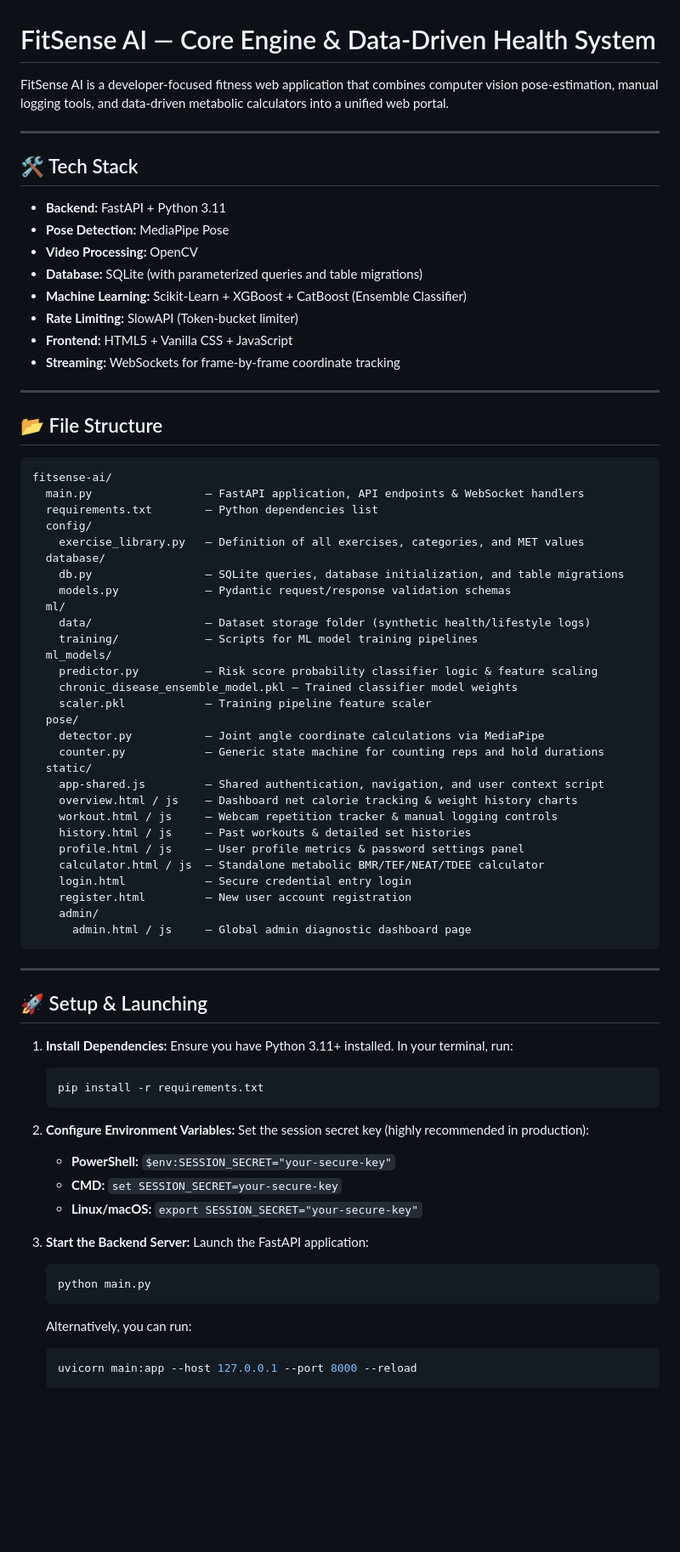
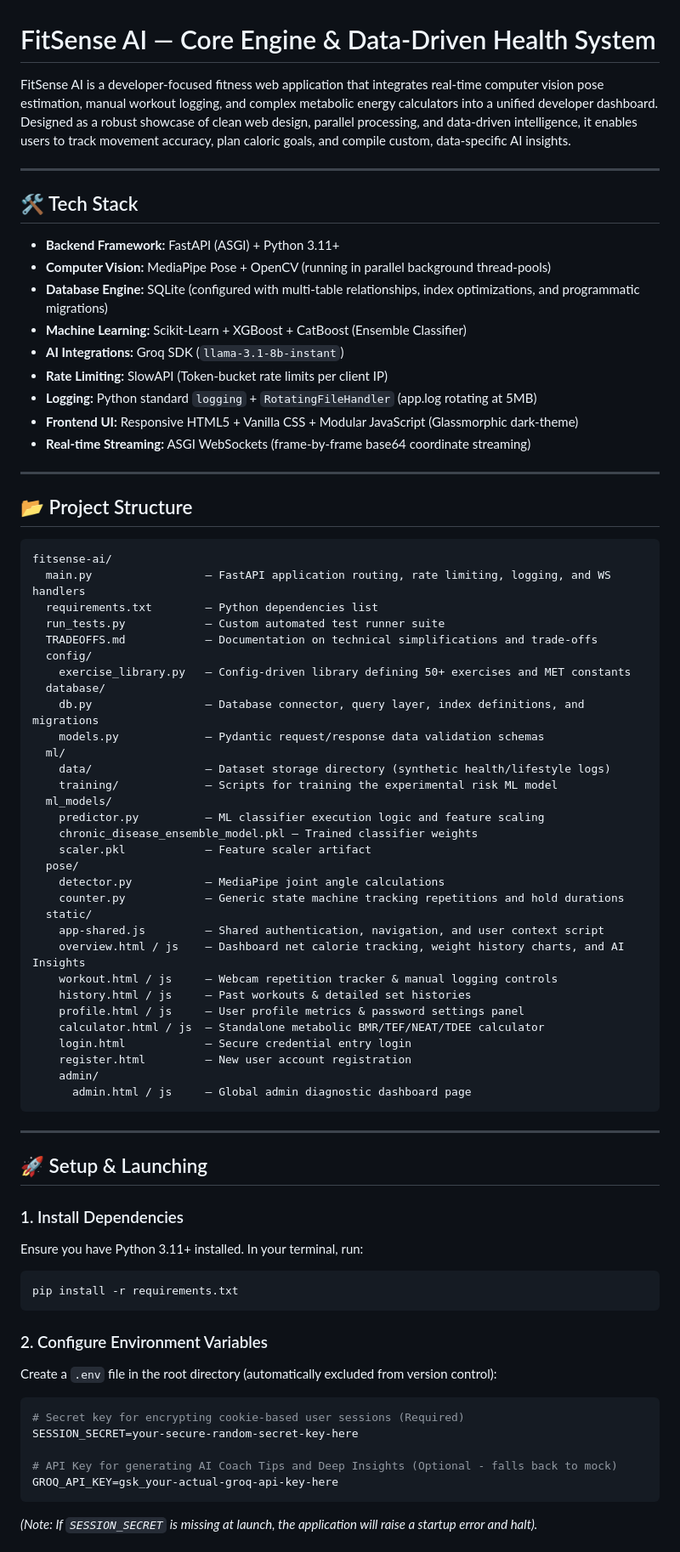
Before and after one commit to sumedhdikshit-blip/fitsense-ai, a Markdown page: README.md, the part around one of its changes. Shown at 85% size. Rendered like a GitHub page; blank space fills up the shorter version.

````diff
--- a/README.md
+++ b/README.md
@@ -1,44 +1,49 @@
 # FitSense AI — Core Engine & Data-Driven Health System
 
-FitSense AI is a developer-focused fitness web application that combines computer vision pose-estimation, manual logging tools, and data-driven metabolic calculators into a unified web portal.
+FitSense AI is a developer-focused fitness web application that integrates real-time computer vision pose estimation, manual workout logging, and complex metabolic energy calculators into a unified developer dashboard. Designed as a robust showcase of clean web design, parallel processing, and data-driven intelligence, it enables users to track movement accuracy, plan caloric goals, and compile custom, data-specific AI insights.
 
 ---
 
 ## 🛠️ Tech Stack
-- **Backend:** FastAPI + Python 3.11
-- **Pose Detection:** MediaPipe Pose
-- **Video Processing:** OpenCV
-- **Database:** SQLite (with parameterized queries and table migrations)
-- **Machine Learning:** Scikit-Learn + XGBoost + CatBoost (Ensemble Classifier)
-- **Rate Limiting:** SlowAPI (Token-bucket limiter)
-- **Frontend:** HTML5 + Vanilla CSS + JavaScript
-- **Streaming:** WebSockets for frame-by-frame coordinate tracking
+
+*   **Backend Framework:** FastAPI (ASGI) + Python 3.11+
+*   **Computer Vision:** MediaPipe Pose + OpenCV (running in parallel background thread-pools)
+*   **Database Engine:** SQLite (configured with multi-table relationships, index optimizations, and programmatic migrations)
+*   **Machine Learning:** Scikit-Learn + XGBoost + CatBoost (Ensemble Classifier)
+*   **AI Integrations:** Groq SDK (`llama-3.1-8b-instant`)
+*   **Rate Limiting:** SlowAPI (Token-bucket rate limits per client IP)
+*   **Logging:** Python standard `logging` + `RotatingFileHandler` (app.log rotating at 5MB)
+*   **Frontend UI:** Responsive HTML5 + Vanilla CSS + Modular JavaScript (Glassmorphic dark-theme)
+*   **Real-time Streaming:** ASGI WebSockets (frame-by-frame base64 coordinate streaming)
 
 ---
 
-## 📂 File Structure
+## 📂 Project Structure
+
 ```
 fitsense-ai/
-  main.py                 — FastAPI application, API endpoints & WebSocket handlers
+  main.py                 — FastAPI application routing, rate limiting, logging, and WS handlers
   requirements.txt        — Python dependencies list
+  run_tests.py            — Custom automated test runner suite
+  TRADEOFFS.md            — Documentation on technical simplifications and trade-offs
   config/
-    exercise_library.py   — Definition of all exercises, categories, and MET values
+    exercise_library.py   — Config-driven library defining 50+ exercises and MET constants
   database/
-    db.py                 — SQLite queries, database initialization, and table migrations
-    models.py             — Pydantic request/response validation schemas
+    db.py                 — Database connector, query layer, index definitions, and migrations
+    models.py             — Pydantic request/response data validation schemas
   ml/
-    data/                 — Dataset storage folder (synthetic health/lifestyle logs)
-    training/             — Scripts for ML model training pipelines
+    data/                 — Dataset storage directory (synthetic health/lifestyle logs)
+    training/             — Scripts for training the experimental risk ML model
   ml_models/
-    predictor.py          — Risk score probability classifier logic & feature scaling
-    chronic_disease_ensemble_model.pkl — Trained classifier model weights
-    scaler.pkl            — Training pipeline feature scaler
+    predictor.py          — ML classifier execution logic and feature scaling
+    chronic_disease_ensemble_model.pkl — Trained classifier weights
+    scaler.pkl            — Feature scaler artifact
   pose/
-    detector.py           — Joint angle coordinate calculations via MediaPipe
-    counter.py            — Generic state machine for counting reps and hold durations
+    detector.py           — MediaPipe joint angle calculations
+    counter.py            — Generic state machine tracking repetitions and hold durations
   static/
     app-shared.js         — Shared authentication, navigation, and user context script
-    overview.html / js    — Dashboard net calorie tracking & weight history charts
+    overview.html / js    — Dashboard net calorie tracking, weight history charts, and AI Insights
     workout.html / js     — Webcam repetition tracker & manual logging controls
     history.html / js     — Past workouts & detailed set histories
     profile.html / js     — User profile metrics & password settings panel
@@ -53,25 +58,20 @@ fitsense-ai/
 
 ## 🚀 Setup & Launching
 
-1. **Install Dependencies:**
-   Ensure you have Python 3.11+ installed. In your terminal, run:
-   ```bash
-   pip install -r requirements.txt
-   ```
+### 1. Install Dependencies
+Ensure you have Python 3.11+ installed. In your terminal, run:
+```bash
+pip install -r requirements.txt
+```
 
-2. **Configure Environment Variables:**
-   Set the session secret key (highly recommended in production):
-   * **PowerShell:** `$env:SESSION_SECRET="your-secure-key"`
-   * **CMD:** `set SESSION_SECRET=your-secure-key`
-   * **Linux/macOS:** `export SESSION_SECRET="your-secure-key"`
+### 2. Configure Environment Variables
+Create a `.env` file in the root directory (automatically excluded from version control):
+```env
+# Secret key for encrypting cookie-based user sessions (Required)
+SESSION_SECRET=your-secure-random-secret-key-here
 
-3. **Start the Backend Server:**
-   Launch the FastAPI application:
-   ```bash
-   python main.py
-   ```
-   Alternatively, you can run:
-   ```bash
-   uvicorn main:app --host 127.0.0.1 --port 8000 --reload
-   ```
+# API Key for generating AI Coach Tips and Deep Insights (Optional - falls back to mock)
+GROQ_API_KEY=gsk_your-actual-groq-api-key-here
+```
+*(Note: If `SESSION_SECRET` is missing at launch, the application will raise a startup error and halt).*
 
````
Also changed, not shown: other parts of README.md (+94 -47 lines).
